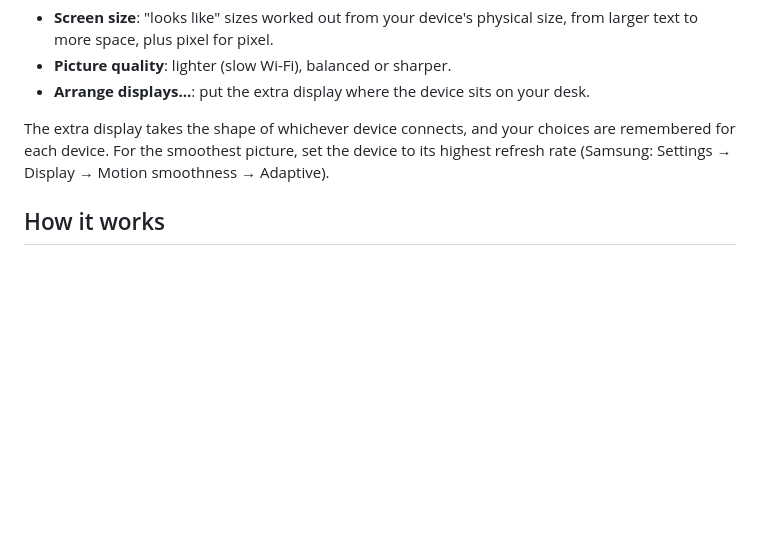
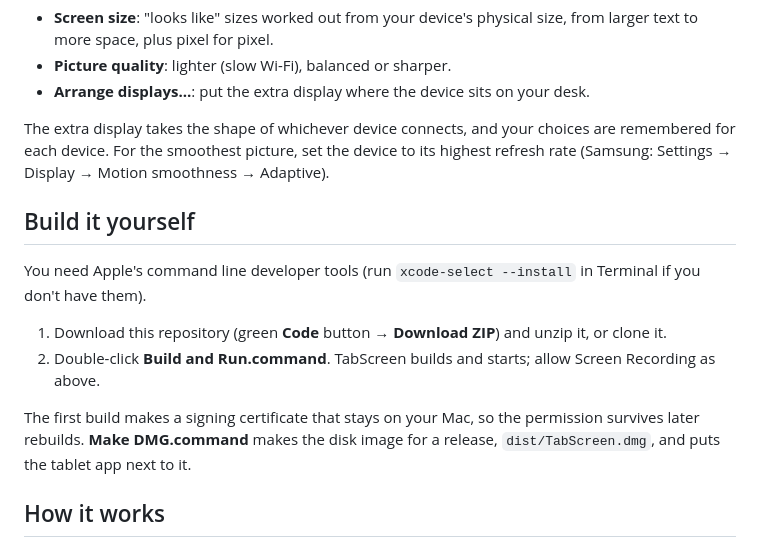
Before and after one commit to raresmun/TabScreen, a Markdown page: README.md, the part around one of its changes. Rendered like a GitHub page; blank space fills up the shorter version.

```diff
--- a/README.md
+++ b/README.md
@@ -58,6 +70,14 @@ The extra display takes the shape of whichever device connects, and your choices
 For the smoothest picture, set the device to its highest refresh rate (Samsung: Settings → Display →
 Motion smoothness → Adaptive).
 
+## Build it yourself
+You need Apple's command line developer tools (run `xcode-select --install` in Terminal if you don't have them).
+1. Download this repository (green **Code** button → **Download ZIP**) and unzip it, or clone it.
+2. Double-click **Build and Run.command**. TabScreen builds and starts; allow Screen Recording as above.
+
+The first build makes a signing certificate that stays on your Mac, so the permission survives later rebuilds.
+**Make DMG.command** makes the disk image for a release, `dist/TabScreen.dmg`, and puts the tablet app next to it.
+
 ## How it works
 - `Sources/` is the Mac app, in Swift. It makes the extra display with macOS's private `CGVirtualDisplay` API
   (the one DeskPad and BetterDisplay use), captures it with ScreenCaptureKit, encodes it with VideoToolbox in
```
Also changed, not shown: other parts of README.md (+23 -10 lines), docs/tablet-app-qr.png (added).
